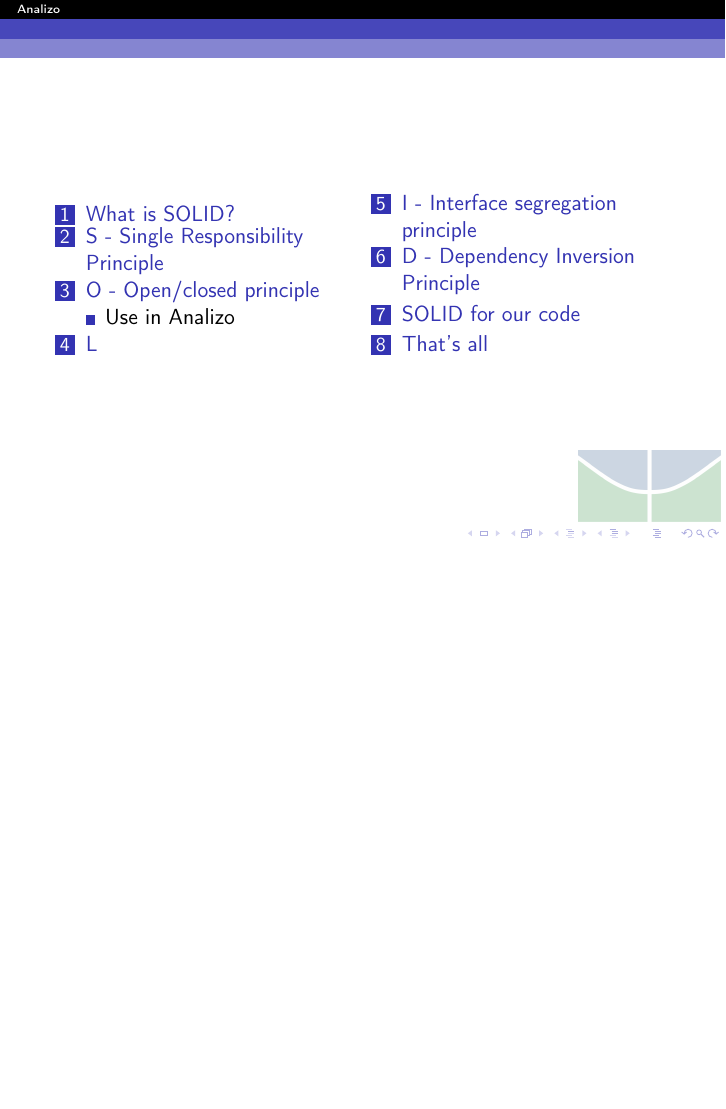
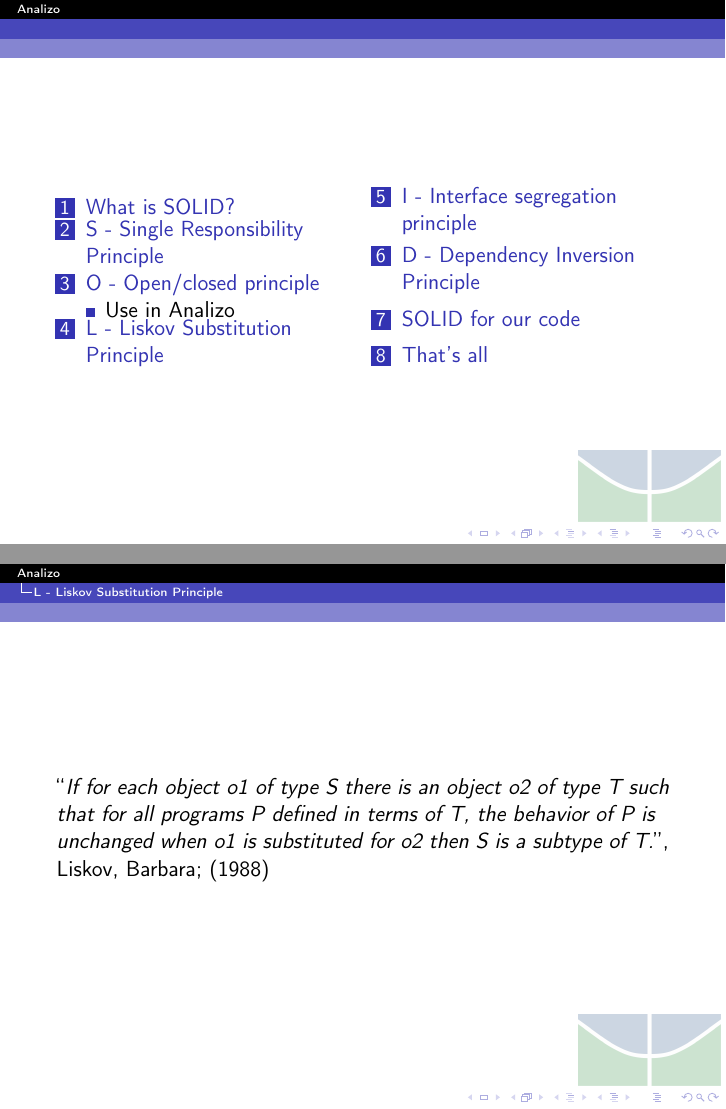
Before and after one commit to gutorc92/apresentacaoFinalMes, LaTeX slides (main.tex, which reads conteudo/conteudo.tex): page 2 of 16 before the commit and pages 2 and 9 of 18 after it, the two joined at a grey line, the shorter picture padded with empty space. Compiled offline with pdfLaTeX.

Commit message:
Adding Liskov Substitution Principle slides
Signed-off-by: Luciano Almeida <mdiebr@gmail.com>

```diff
--- a/conteudo/conteudo.tex
+++ b/conteudo/conteudo.tex
@@ -75,7 +75,21 @@
 
 % section o (end)
 
-\section{L} % (fold)
+\section{L - Liskov Substitution Principle} % (fold)
+\begin{frame}
+    \say {\textit{If for each object o1 of type S there is an object o2 of type T such that for all programs P defined in terms of T, the behavior of P is unchanged when o1 is substituted for o2 then S is a subtype of T.}},\\Liskov, Barbara; (1988)
+\end{frame}
+
+\begin{frame}
+
+\begin{figure}[h!]
+  % \caption{The Extractor inherited.}
+  \centering
+    \includegraphics[width=1\textwidth]{conteudo/LSP}
+\end{figure}
+
+\end{frame}
+
 \label{sec:l}
 
 % section l (end)
```
Also changed, not shown: conteudo/LSP.png (added).
